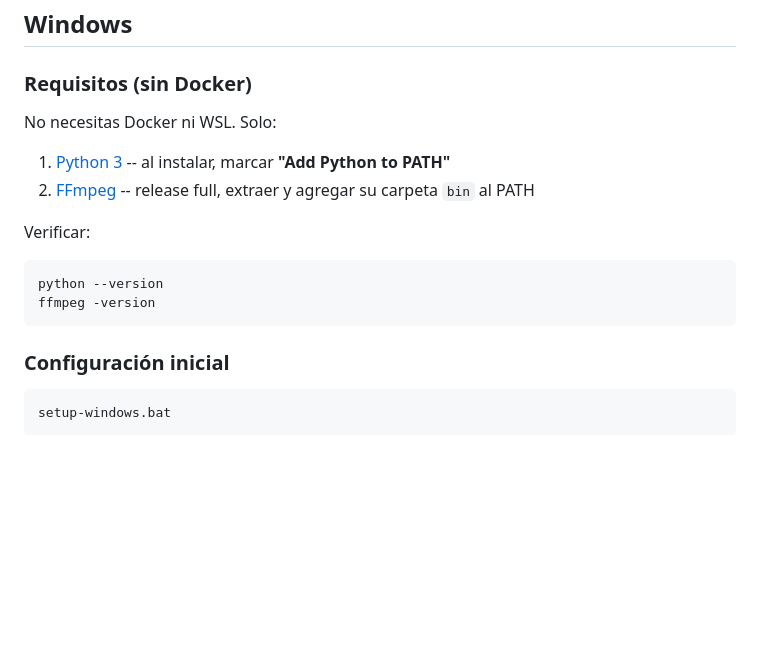
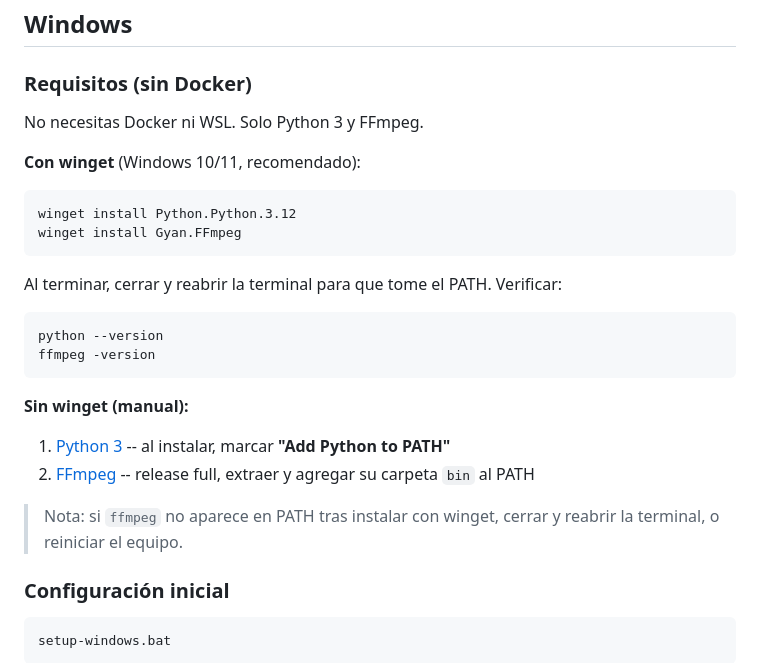
Before and after one commit to marcogll/tapo_web_viewer, a Markdown page: README.md, the part around the change. Drawn GitHub-style; blank space fills up the shorter version.

Commit message:
docs: comandos winget para dependencias en Windows

````diff
--- a/README.md
+++ b/README.md
@@ -91,17 +91,28 @@ rtsp-viewer-multicam-v2/
 
 ### Requisitos (sin Docker)
 
-No necesitas Docker ni WSL. Solo:
+No necesitas Docker ni WSL. Solo Python 3 y FFmpeg.
 
-1. [Python 3](https://www.python.org/downloads/) -- al instalar, marcar **"Add Python to PATH"**
-2. [FFmpeg](https://www.gyan.dev/ffmpeg/builds/) -- release full, extraer y agregar su carpeta `bin` al PATH
+**Con winget** (Windows 10/11, recomendado):
 
-Verificar:
+```cmd
+winget install Python.Python.3.12
+winget install Gyan.FFmpeg
+```
+
+Al terminar, cerrar y reabrir la terminal para que tome el PATH. Verificar:
 
 ```cmd
 python --version
 ffmpeg -version
 ```
+
+**Sin winget (manual):**
+
+1. [Python 3](https://www.python.org/downloads/) -- al instalar, marcar **"Add Python to PATH"**
+2. [FFmpeg](https://www.gyan.dev/ffmpeg/builds/) -- release full, extraer y agregar su carpeta `bin` al PATH
+
+> Nota: si `ffmpeg` no aparece en PATH tras instalar con winget, cerrar y reabrir la terminal, o reiniciar el equipo.
 
 ### Configuración inicial
 
````
